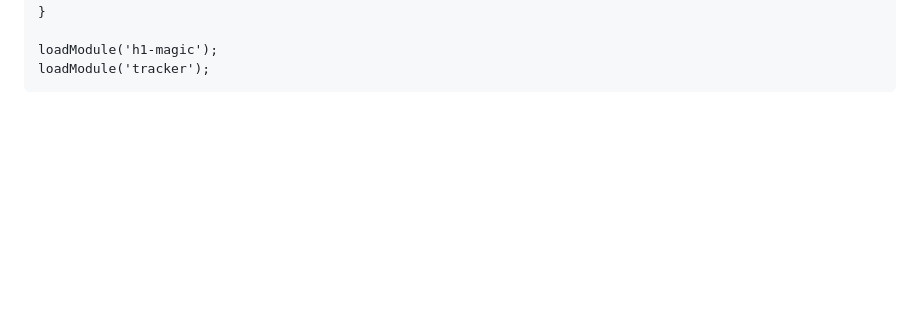
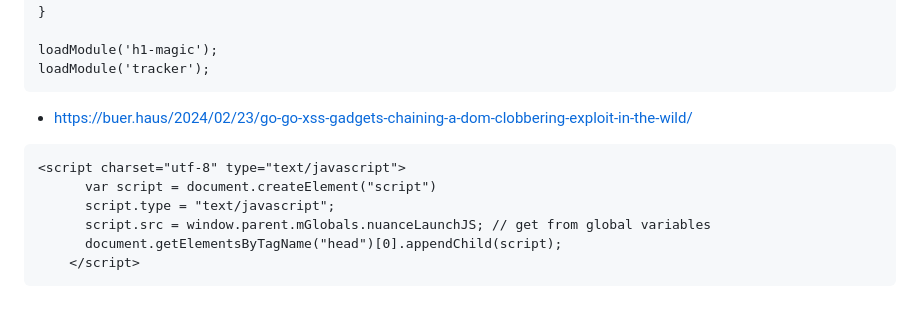
Before and after one commit to jackfromeast/dom-clobbering-collection, a Markdown page: existing-gadgets.md, the part around the change. Rendered like a GitHub page; blank space fills up the shorter version.

````diff
--- a/existing-gadgets.md
+++ b/existing-gadgets.md
@@ -646,3 +646,13 @@ function loadModule(moduleName) {
 loadModule('h1-magic');
 loadModule('tracker');
 ```
+
++ https://buer.haus/2024/02/23/go-go-xss-gadgets-chaining-a-dom-clobbering-exploit-in-the-wild/
+```
+<script charset="utf-8" type="text/javascript">
+      var script = document.createElement("script")
+      script.type = "text/javascript";
+      script.src = window.parent.mGlobals.nuanceLaunchJS; // get from global variables
+      document.getElementsByTagName("head")[0].appendChild(script);
+    </script>
+```
````
